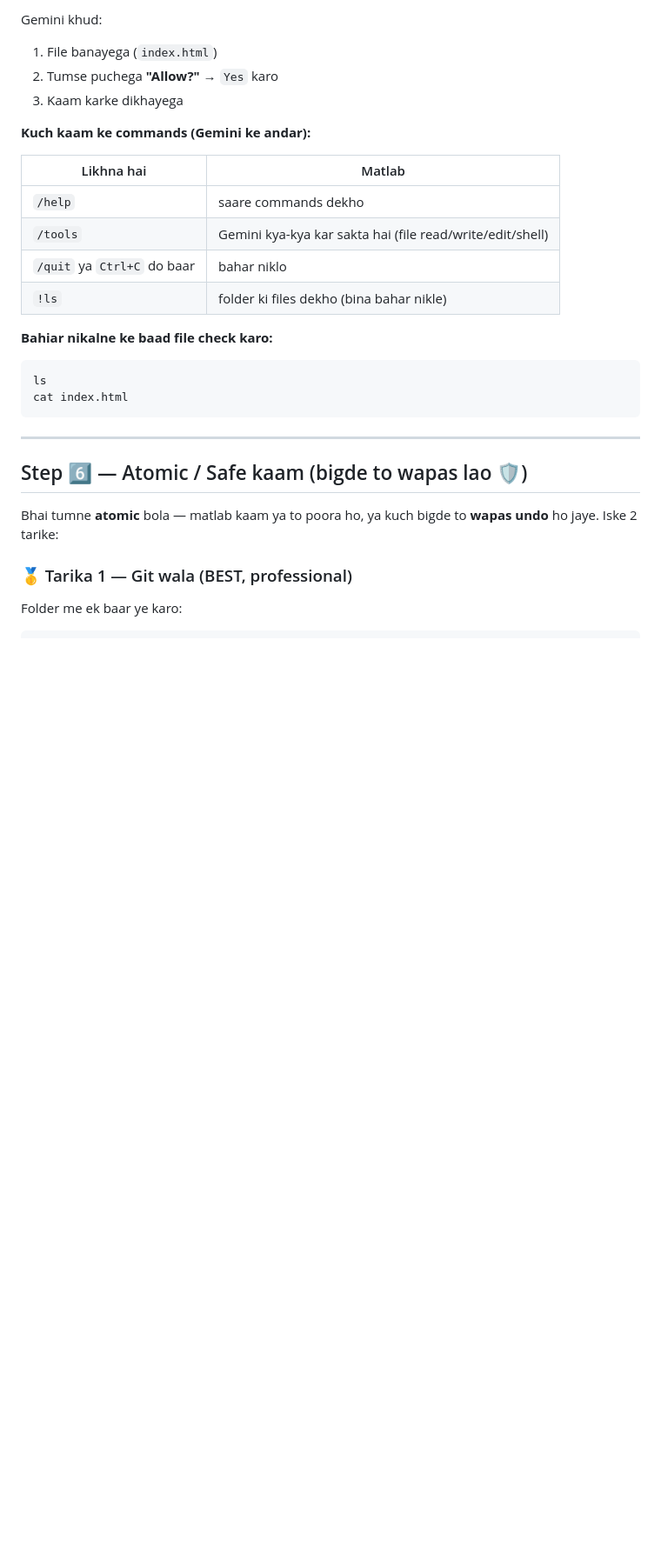
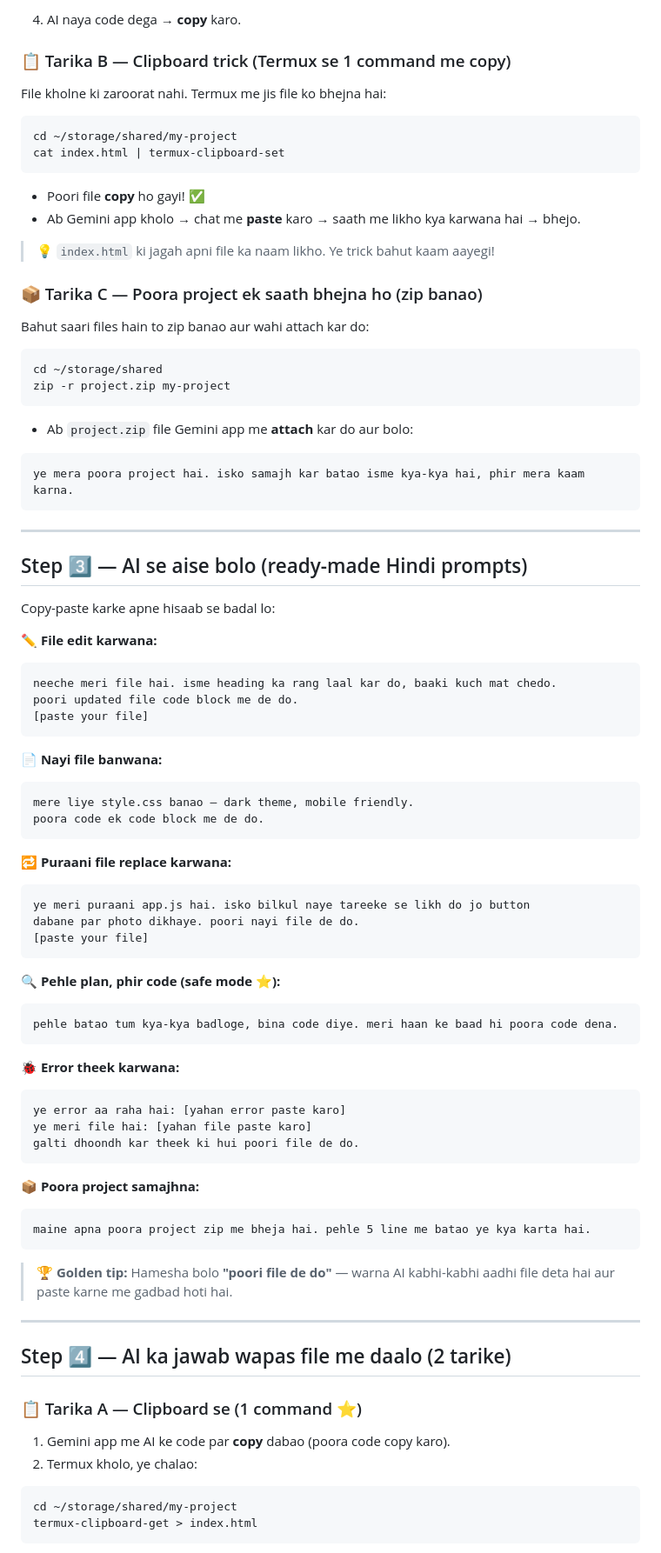
Before and after one commit to ranumeena133-hue/Build-studio-, a Markdown page: GEMINI-TERMUX-SETUP-HINDI.md, the part around one of its changes. Shown at 87% size. Rendered like a GitHub page; blank space fills up the shorter version.

Commit message:
No-API direct AI baat wala tarika — guide update
Co-authored-by: arena-agent <297053741+arena-agent@users.noreply.github.com>

````diff
--- a/GEMINI-TERMUX-SETUP-HINDI.md
+++ b/GEMINI-TERMUX-SETUP-HINDI.md
@@ -171,32 +78,92 @@ meri pehli website banao — index.html me mera naam likho
 ```
 
-Gemini khud:
-1. File banayega (`index.html`)
-2. Tumse puchega **"Allow?"** → `Yes` karo
-3. Kaam karke dikhayega
+4. AI naya code dega → **copy** karo.
 
-**Kuch kaam ke commands (Gemini ke andar):**
+### 📋 Tarika B — Clipboard trick (Termux se 1 command me copy)
 
-| Likhna hai | Matlab |
-|---|---|
-| `/help` | saare commands dekho |
-| `/tools` | Gemini kya-kya kar sakta hai (file read/write/edit/shell) |
-| `/quit` ya `Ctrl+C` do baar | bahar niklo |
-| `!ls` | folder ki files dekho (bina bahar nikle) |
-
-**Bahiar nikalne ke baad file check karo:**
+File kholne ki zaroorat nahi. Termux me jis file ko bhejna hai:
 
 ```bash
-ls
-cat index.html
+cd ~/storage/shared/my-project
+cat index.html | termux-clipboard-set
+```
+
+- Poori file **copy** ho gayi! ✅
+- Ab Gemini app kholo → chat me **paste** karo → saath me likho kya karwana hai → bhejo.
+
+> 💡 `index.html` ki jagah apni file ka naam likho. Ye trick bahut kaam aayegi!
+
+### 📦 Tarika C — Poora project ek saath bhejna ho (zip banao)
+
+Bahut saari files hain to zip banao aur wahi attach kar do:
+
+```bash
+cd ~/storage/shared
+zip -r project.zip my-project
+```
+
+- Ab `project.zip` file Gemini app me **attach** kar do aur bolo:
+
+```
+ye mera poora project hai. isko samajh kar batao isme kya-kya hai, phir mera kaam karna.
 ```
 
 ---
 
-## Step 6️⃣ — Atomic / Safe kaam (bigde to wapas lao 🛡️)
+## Step 3️⃣ — AI se aise bolo (ready-made Hindi prompts)
 
-Bhai tumne **atomic** bola — matlab kaam ya to poora ho, ya kuch bigde to **wapas undo** ho jaye. Iske 2 tarike:
+Copy-paste karke apne hisaab se badal lo:
 
-### 🥇 Tarika 1 — Git wala (BEST, professional)
+**✏️ File edit karwana:**
+```
+neeche meri file hai. isme heading ka rang laal kar do, baaki kuch mat chedo.
+poori updated file code block me de do.
+[paste your file]
+```
 
-Folder me ek baar ye karo:
+**📄 Nayi file banwana:**
+```
+mere liye style.css banao — dark theme, mobile friendly.
+poora code ek code block me de do.
+```
+
+**🔁 Puraani file replace karwana:**
+```
+ye meri puraani app.js hai. isko bilkul naye tareeke se likh do jo button
+dabane par photo dikhaye. poori nayi file de do.
+[paste your file]
+```
+
+**🔍 Pehle plan, phir code (safe mode ⭐):**
+```
+pehle batao tum kya-kya badloge, bina code diye. meri haan ke baad hi poora code dena.
+```
+
+**🐞 Error theek karwana:**
+```
+ye error aa raha hai: [yahan error paste karo]
+ye meri file hai: [yahan file paste karo]
+galti dhoondh kar theek ki hui poori file de do.
+```
+
+**📦 Poora project samajhna:**
+```
+maine apna poora project zip me bheja hai. pehle 5 line me batao ye kya karta hai.
+```
+
+> 🏆 **Golden tip:** Hamesha bolo **"poori file de do"** — warna AI kabhi-kabhi aadhi file deta hai aur paste karne me gadbad hoti hai.
+
+---
+
+## Step 4️⃣ — AI ka jawab wapas file me daalo (2 tarike)
+
+### 📋 Tarika A — Clipboard se (1 command ⭐)
+
+1. Gemini app me AI ke code par **copy** dabao (poora code copy karo).
+2. Termux kholo, ye chalao:
+
+```bash
+cd ~/storage/shared/my-project
+termux-clipboard-get > index.html
+```
+
````
Also changed, not shown: other parts of GEMINI-TERMUX-SETUP-HINDI.md (+131 -220 lines).
